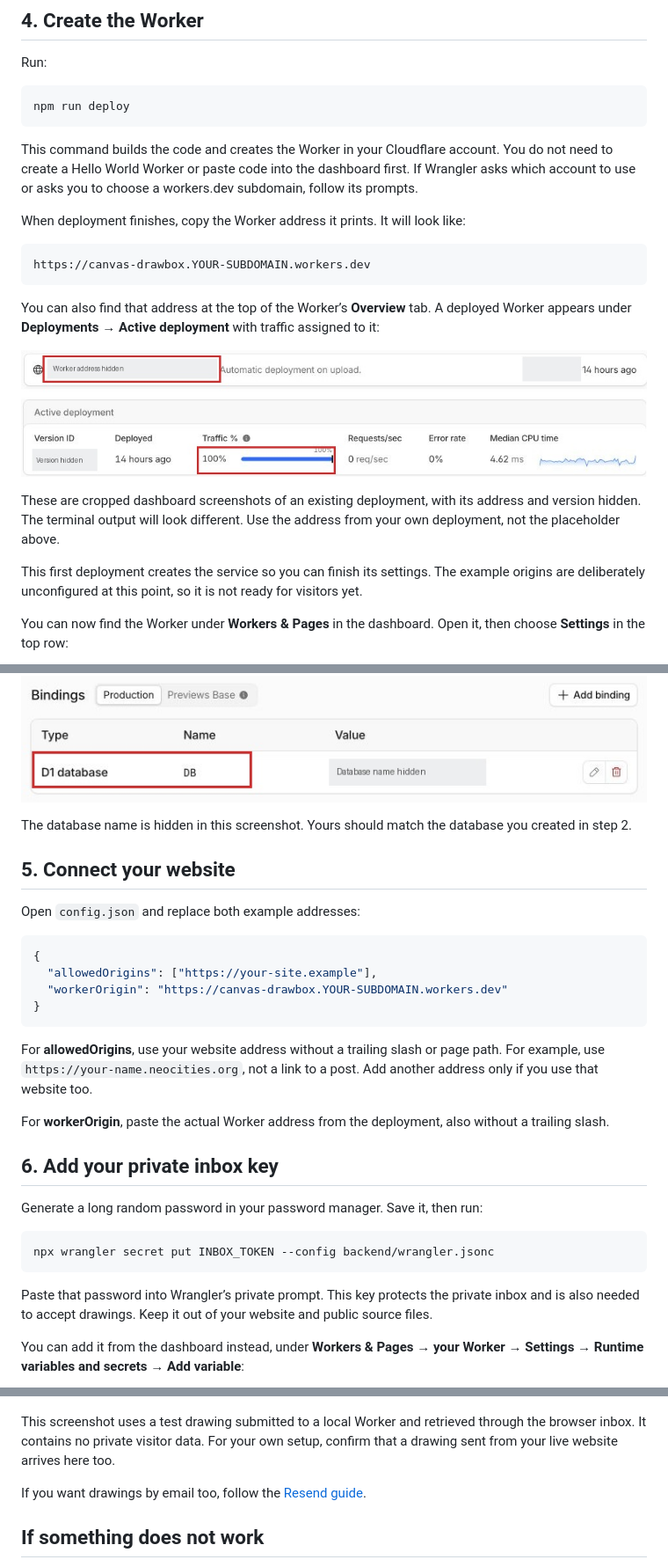
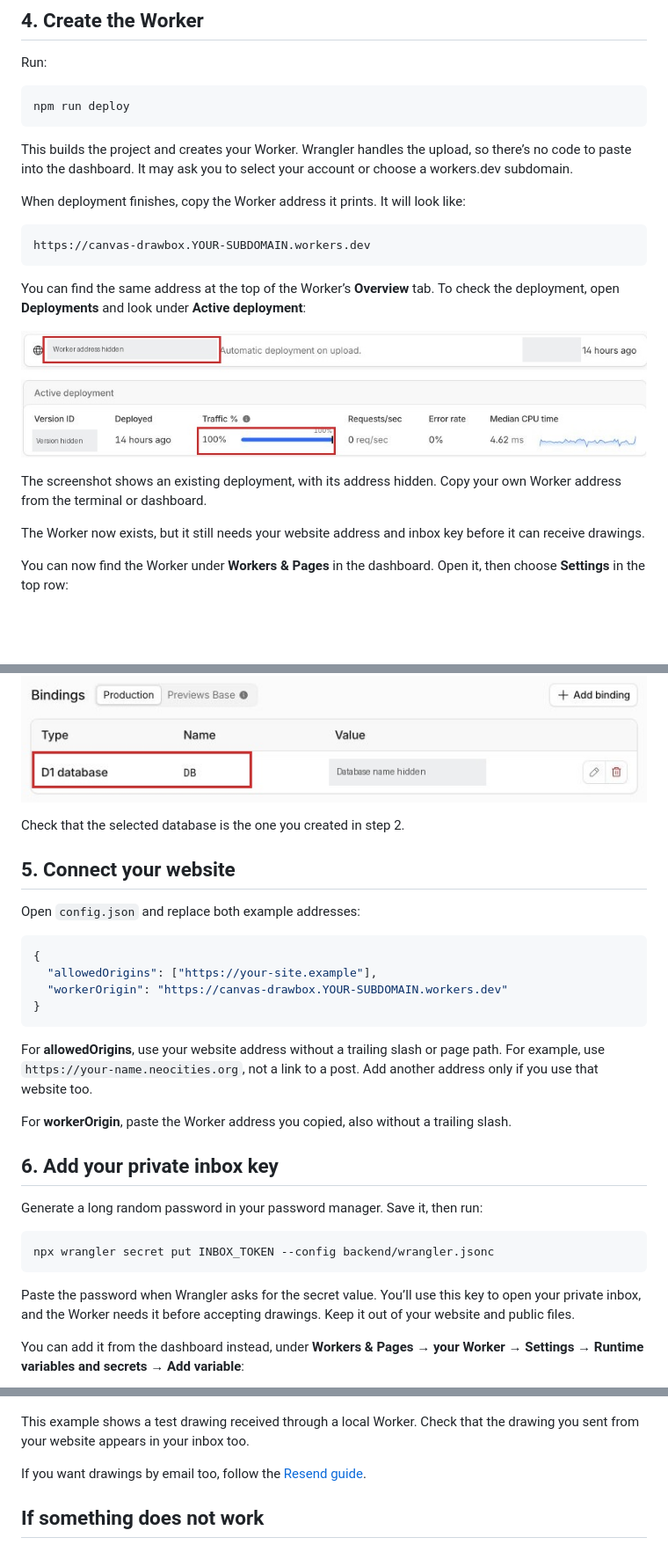
Before and after one commit to thisfactA/DrawboxCFL, a Markdown page: docs/CLOUDFLARE.md, 3 parts joined by grey strips. Shown at 88% size. Rendered like a GitHub page; blank space fills up the shorter version.

````diff
--- a/docs/CLOUDFLARE.md
+++ b/docs/CLOUDFLARE.md
@@ -69,7 +67,7 @@ Run:
 npm run deploy
 ```
 
-This command builds the code and creates the Worker in your Cloudflare account. You do not need to create a Hello World Worker or paste code into the dashboard first. If Wrangler asks which account to use or asks you to choose a workers.dev subdomain, follow its prompts.
+This builds the project and creates your Worker. Wrangler handles the upload, so there’s no code to paste into the dashboard. It may ask you to select your account or choose a workers.dev subdomain.
 
 When deployment finishes, copy the Worker address it prints. It will look like:
 
@@ -77,13 +75,13 @@ When deployment finishes, copy the Worker address it prints. It will look like:
 https://canvas-drawbox.YOUR-SUBDOMAIN.workers.dev
 ```
 
-You can also find that address at the top of the Worker’s **Overview** tab. A deployed Worker appears under **Deployments → Active deployment** with traffic assigned to it:
+You can find the same address at the top of the Worker’s **Overview** tab. To check the deployment, open **Deployments** and look under **Active deployment**:
 
 ![Worker address location and active deployment with 100 percent traffic](images/cloudflare-deployment.jpg)
 
-These are cropped dashboard screenshots of an existing deployment, with its address and version hidden. The terminal output will look different. Use the address from your own deployment, not the placeholder above.
+The screenshot shows an existing deployment, with its address hidden. Copy your own Worker address from the terminal or dashboard.
 
-This first deployment creates the service so you can finish its settings. The example origins are deliberately unconfigured at this point, so it is not ready for visitors yet.
+The Worker now exists, but it still needs your website address and inbox key before it can receive drawings.
 
 You can now find the Worker under **Workers & Pages** in the dashboard. Open it, then choose **Settings** in the top row:
 
@@ -93,7 +91,7 @@ Scroll to **Bindings**. It should show a **D1 database** with the binding name *
 
 ![Check that D1 is connected with the binding name DB](images/cloudflare-binding.jpg)
 
-The database name is hidden in this screenshot. Yours should match the database you created in step 2.
+Check that the selected database is the one you created in step 2.
 
 ## 5. Connect your website
 
@@ -108,7 +106,7 @@ Open `config.json` and replace both example addresses:
 
 For **allowedOrigins**, use your website address without a trailing slash or page path. For example, use `https://your-name.neocities.org`, not a link to a post. Add another address only if you use that website too.
 
-For **workerOrigin**, paste the actual Worker address from the deployment, also without a trailing slash.
+For **workerOrigin**, paste the Worker address you copied, also without a trailing slash.
 
 ## 6. Add your private inbox key
 
@@ -118,7 +116,7 @@ Generate a long random password in your password manager. Save it, then run:
 npx wrangler secret put INBOX_TOKEN --config backend/wrangler.jsonc
 ```
 
-Paste that password into Wrangler’s private prompt. This key protects the private inbox and is also needed to accept drawings. Keep it out of your website and public source files.
+Paste the password when Wrangler asks for the secret value. You’ll use this key to open your private inbox, and the Worker needs it before accepting drawings. Keep it out of your website and public files.
 
 You can add it from the dashboard instead, under **Workers & Pages → your Worker → Settings → Runtime variables and secrets → Add variable**:
 
@@ -172,7 +170,7 @@ Visit the page on your actual website and send a small drawing. Confirm it appea
 
 ![A received drawing and its message in the browser inbox](images/inbox-received-drawing.jpg)
 
-This screenshot uses a test drawing submitted to a local Worker and retrieved through the browser inbox. It contains no private visitor data. For your own setup, confirm that a drawing sent from your live website arrives here too.
+This example shows a test drawing received through a local Worker. Check that the drawing you sent from your website appears in your inbox too.
 
 If you want drawings by email too, follow the [Resend guide](EMAIL.md).
 
````
Also changed, not shown: other parts of docs/CLOUDFLARE.md (+11 -13 lines).
